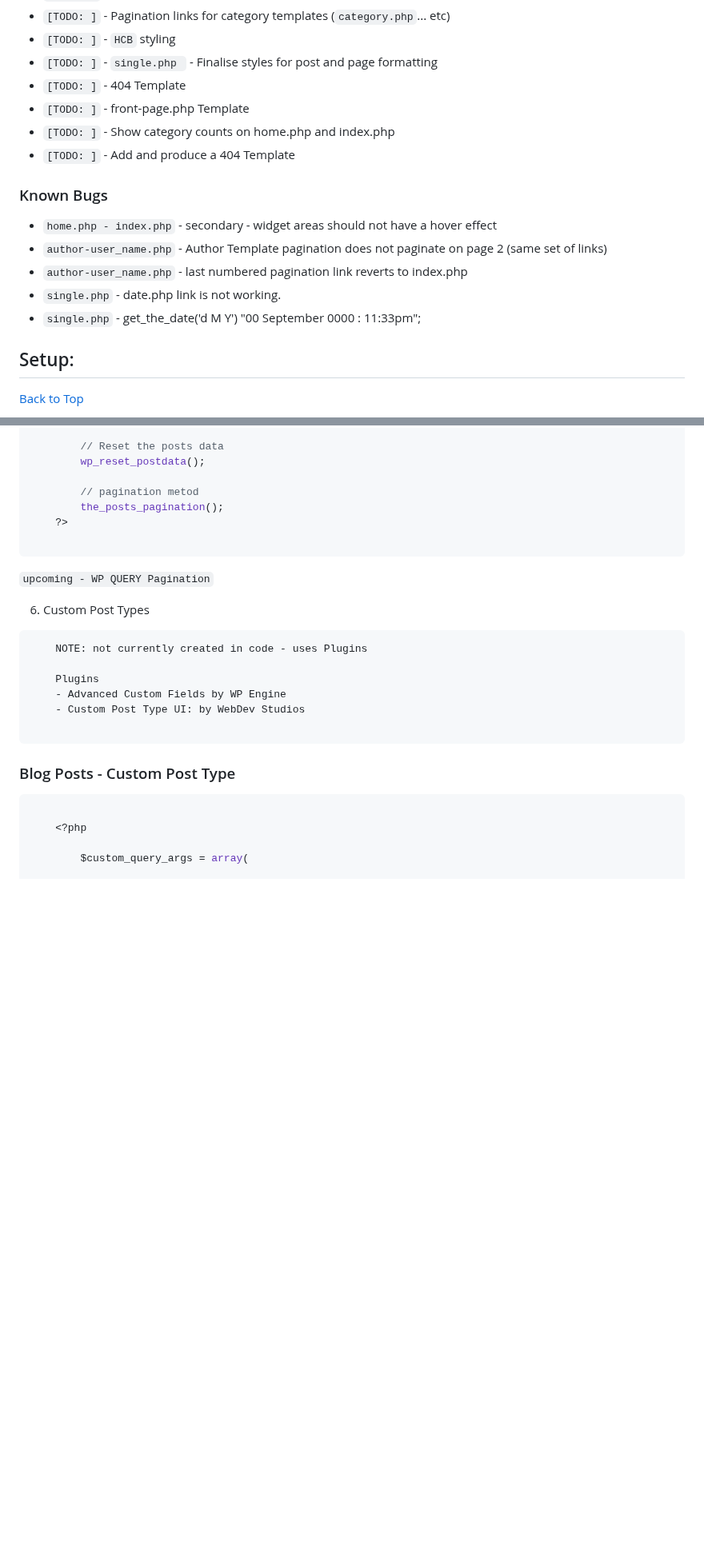
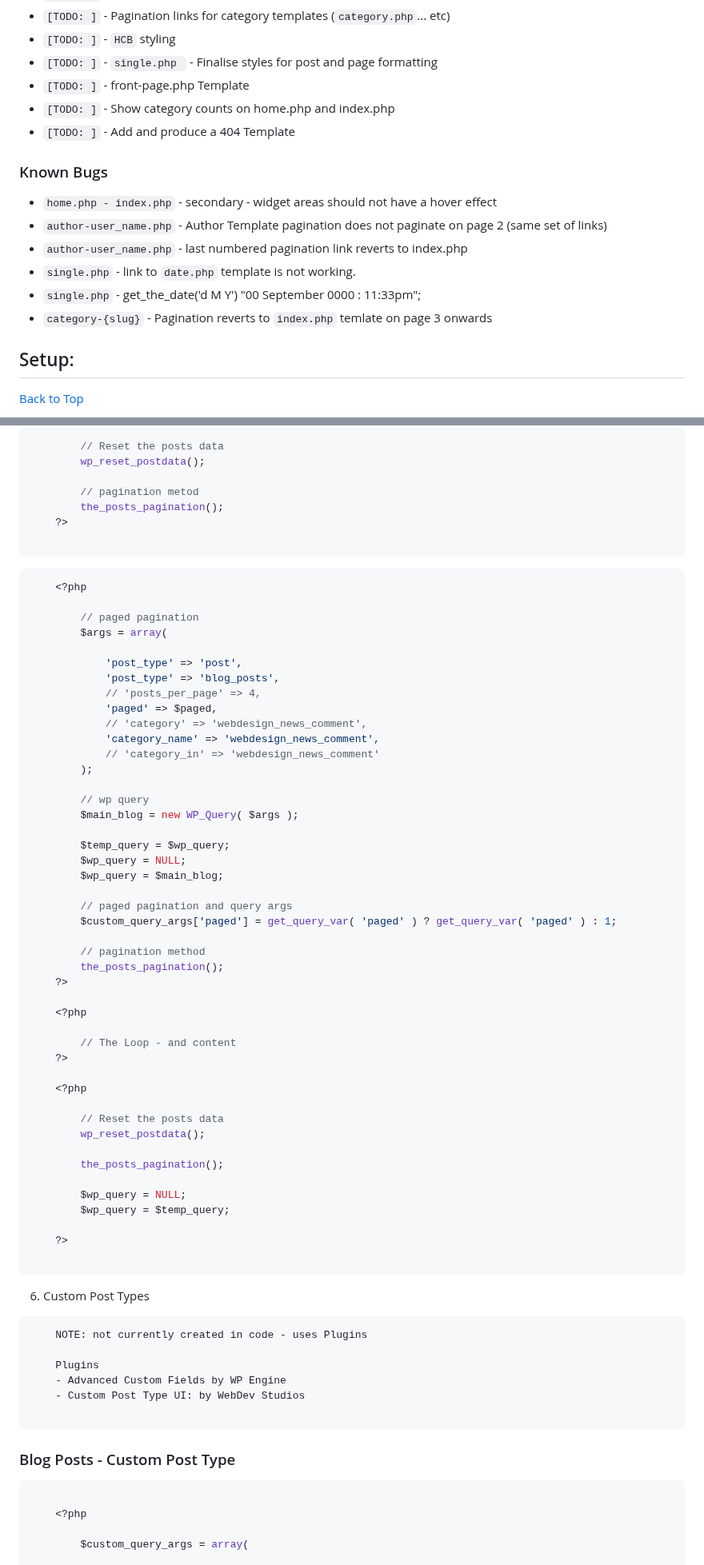
Before and after one commit to jg-digital-media/jgdm_wordpress_theme, a Markdown page: readme.md, 2 parts joined by grey strips. Shown at 80% size. Rendered like a GitHub page; blank space fills up the shorter version.

Commit message:
add code snippet for paged pagination

````diff
--- a/readme.md
+++ b/readme.md
@@ -44,7 +44,6 @@
 + `[TODO: ]` - Pagination links for category templates (`category.php`... etc)
 + `[TODO: ]` - `HCB` styling
 + `[TODO: ]` - `single.php ` - Finalise styles for post and page formatting
-+ `[TODO: ]` - 404 Template
 + `[TODO: ]` - front-page.php Template
 + `[TODO: ]` - Show category counts on home.php and index.php
 + `[TODO: ]` - Add and produce a 404 Template
@@ -54,8 +53,9 @@
 + `home.php - index.php` - secondary - widget areas should not have a hover effect
 + `author-user_name.php` - Author Template pagination does not paginate on page 2 (same set of links)
 + `author-user_name.php` - last numbered pagination link reverts to index.php
-+ `single.php` - date.php link is not working.
++ `single.php` - link to `date.php` template is not working.
 + `single.php` - get_the_date('d M Y') "00 September 0000 : 11:33pm";
++ `category-{slug}` - Pagination reverts to `index.php` temlate on page 3 onwards
 
 ## Setup:
 [Back to Top](#sections)
@@ -171,7 +170,53 @@ Make sure to include support for dynamic menus for navigation and widgets in you
 
 ```
 
-```upcoming - WP QUERY Pagination```
+```php
+    <?php
+
+        // paged pagination
+        $args = array(
+
+            'post_type' => 'post',
+            'post_type' => 'blog_posts',
+            // 'posts_per_page' => 4,
+            'paged' => $paged,
+            // 'category' => 'webdesign_news_comment',
+            'category_name' => 'webdesign_news_comment',
+            // 'category_in' => 'webdesign_news_comment'
+        );
+
+        // wp query
+        $main_blog = new WP_Query( $args );
+
+        $temp_query = $wp_query;
+        $wp_query = NULL;
+        $wp_query = $main_blog;
+
+        // paged pagination and query args
+        $custom_query_args['paged'] = get_query_var( 'paged' ) ? get_query_var( 'paged' ) : 1;
+
+        // pagination method
+        the_posts_pagination();
+    ?>
+
+    <?php
+
+        // The Loop - and content
+    ?>
+
+    <?php
+
+        // Reset the posts data
+        wp_reset_postdata();
+
+        the_posts_pagination();
+
+        $wp_query = NULL;
+        $wp_query = $temp_query;
+
+    ?>
+
+```
 
 
 6. Custom Post Types
````
Also changed, not shown: other parts of readme.md (+5 -4 lines).
